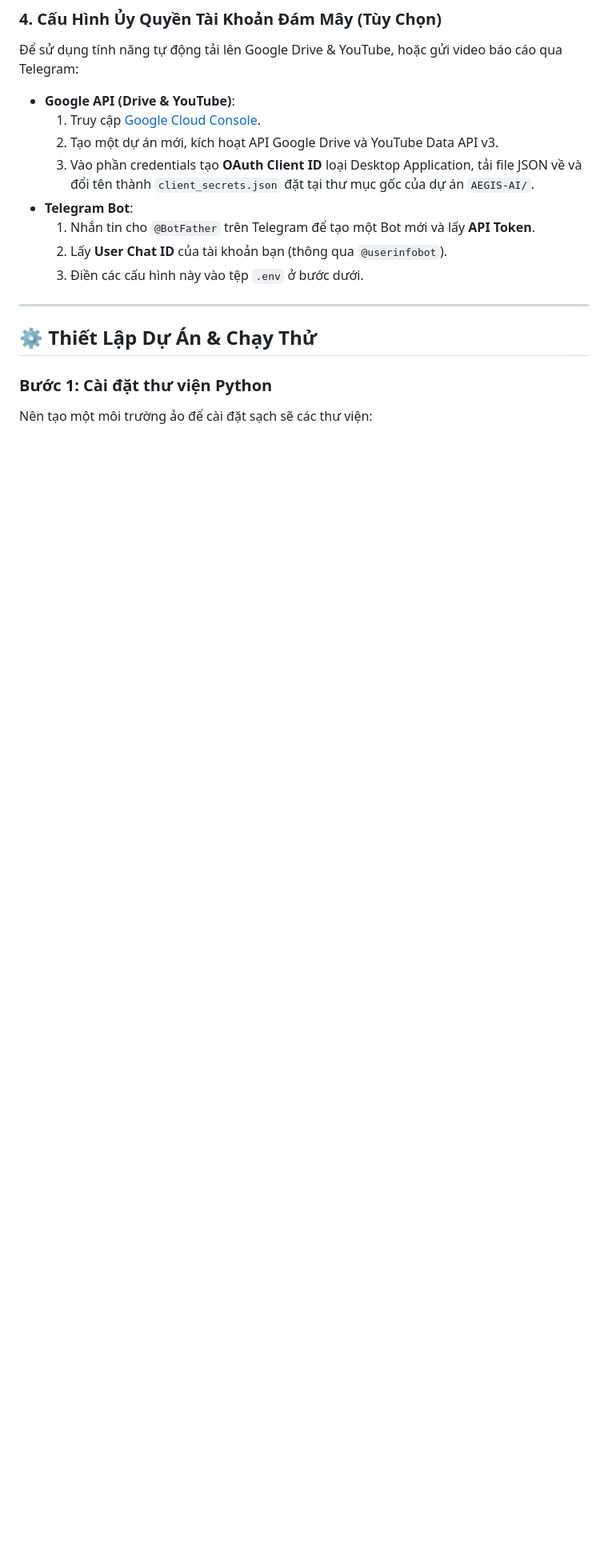
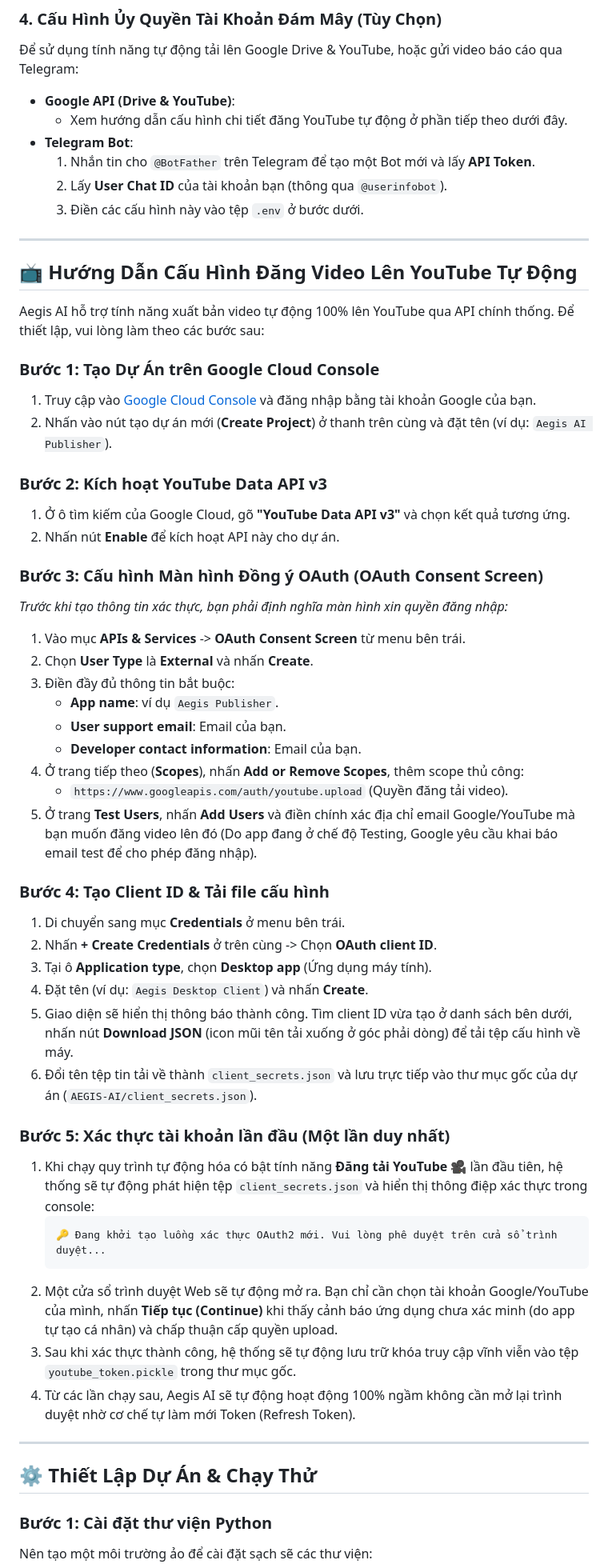
Before and after one commit to usagiloves/AEGIS-AI, a Markdown page: README.md, the part around one of its changes. Shown at 80% size. GitHub-like rendering; blank space fills up the shorter version.

Commit message:
Docs: Add YouTube API setup guide to README.md

````diff
--- a/README.md
+++ b/README.md
@@ -116,13 +116,54 @@ Dành cho tính năng trích xuất phụ đề siêu tốc của `faster-whispe
 ### 4. Cấu Hình Ủy Quyền Tài Khoản Đám Mây (Tùy Chọn)
 Để sử dụng tính năng tự động tải lên Google Drive & YouTube, hoặc gửi video báo cáo qua Telegram:
 * **Google API (Drive & YouTube)**:
-  1. Truy cập [Google Cloud Console](https://console.cloud.google.com/).
-  2. Tạo một dự án mới, kích hoạt API Google Drive và YouTube Data API v3.
-  3. Vào phần credentials tạo **OAuth Client ID** loại Desktop Application, tải file JSON về và đổi tên thành `client_secrets.json` đặt tại thư mục gốc của dự án `AEGIS-AI/`.
+  * Xem hướng dẫn cấu hình chi tiết đăng YouTube tự động ở phần tiếp theo dưới đây.
 * **Telegram Bot**:
   1. Nhắn tin cho `@BotFather` trên Telegram để tạo một Bot mới và lấy **API Token**.
   2. Lấy **User Chat ID** của tài khoản bạn (thông qua `@userinfobot`).
   3. Điền các cấu hình này vào tệp `.env` ở bước dưới.
+
+---
+
+## 📺 Hướng Dẫn Cấu Hình Đăng Video Lên YouTube Tự Động
+
+Aegis AI hỗ trợ tính năng xuất bản video tự động 100% lên YouTube qua API chính thống. Để thiết lập, vui lòng làm theo các bước sau:
+
+### Bước 1: Tạo Dự Án trên Google Cloud Console
+1. Truy cập vào [Google Cloud Console](https://console.cloud.google.com/) và đăng nhập bằng tài khoản Google của bạn.
+2. Nhấn vào nút tạo dự án mới (**Create Project**) ở thanh trên cùng và đặt tên (ví dụ: `Aegis AI Publisher`).
+
+### Bước 2: Kích hoạt YouTube Data API v3
+1. Ở ô tìm kiếm của Google Cloud, gõ **"YouTube Data API v3"** và chọn kết quả tương ứng.
+2. Nhấn nút **Enable** để kích hoạt API này cho dự án.
+
+### Bước 3: Cấu hình Màn hình Đồng ý OAuth (OAuth Consent Screen)
+*Trước khi tạo thông tin xác thực, bạn phải định nghĩa màn hình xin quyền đăng nhập:*
+1. Vào mục **APIs & Services** -> **OAuth Consent Screen** từ menu bên trái.
+2. Chọn **User Type** là **External** và nhấn **Create**.
+3. Điền đầy đủ thông tin bắt buộc:
+   * **App name**: ví dụ `Aegis Publisher`.
+   * **User support email**: Email của bạn.
+   * **Developer contact information**: Email của bạn.
+4. Ở trang tiếp theo (**Scopes**), nhấn **Add or Remove Scopes**, thêm scope thủ công:
+   * `https://www.googleapis.com/auth/youtube.upload` (Quyền đăng tải video).
+5. Ở trang **Test Users**, nhấn **Add Users** và điền chính xác địa chỉ email Google/YouTube mà bạn muốn đăng video lên đó (Do app đang ở chế độ Testing, Google yêu cầu khai báo email test để cho phép đăng nhập).
+
+### Bước 4: Tạo Client ID & Tải file cấu hình
+1. Di chuyển sang mục **Credentials** ở menu bên trái.
+2. Nhấn **+ Create Credentials** ở trên cùng -> Chọn **OAuth client ID**.
+3. Tại ô **Application type**, chọn **Desktop app** (Ứng dụng máy tính).
+4. Đặt tên (ví dụ: `Aegis Desktop Client`) và nhấn **Create**.
+5. Giao diện sẽ hiển thị thông báo thành công. Tìm client ID vừa tạo ở danh sách bên dưới, nhấn nút **Download JSON** (icon mũi tên tải xuống ở góc phải dòng) để tải tệp cấu hình về máy.
+6. Đổi tên tệp tin tải về thành `client_secrets.json` và lưu trực tiếp vào thư mục gốc của dự án (`AEGIS-AI/client_secrets.json`).
+
+### Bước 5: Xác thực tài khoản lần đầu (Một lần duy nhất)
+1. Khi chạy quy trình tự động hóa có bật tính năng **Đăng tải YouTube 🎥** lần đầu tiên, hệ thống sẽ tự động phát hiện tệp `client_secrets.json` và hiển thị thông điệp xác thực trong console:
+   ```
+   🔑 Đang khởi tạo luồng xác thực OAuth2 mới. Vui lòng phê duyệt trên cửa sổ trình duyệt...
+   ```
+2. Một cửa sổ trình duyệt Web sẽ tự động mở ra. Bạn chỉ cần chọn tài khoản Google/YouTube của mình, nhấn **Tiếp tục (Continue)** khi thấy cảnh báo ứng dụng chưa xác minh (do app tự tạo cá nhân) và chấp thuận cấp quyền upload.
+3. Sau khi xác thực thành công, hệ thống sẽ tự động lưu trữ khóa truy cập vĩnh viễn vào tệp `youtube_token.pickle` trong thư mục gốc.
+4. Từ các lần chạy sau, Aegis AI sẽ tự động hoạt động 100% ngầm không cần mở lại trình duyệt nhờ cơ chế tự làm mới Token (Refresh Token).
 
 ---
 
````
Also changed, not shown: other parts of README.md (+1 -1 lines).
